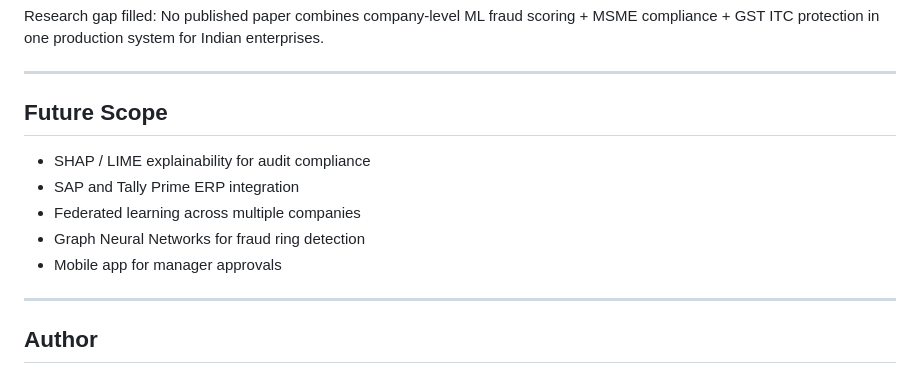
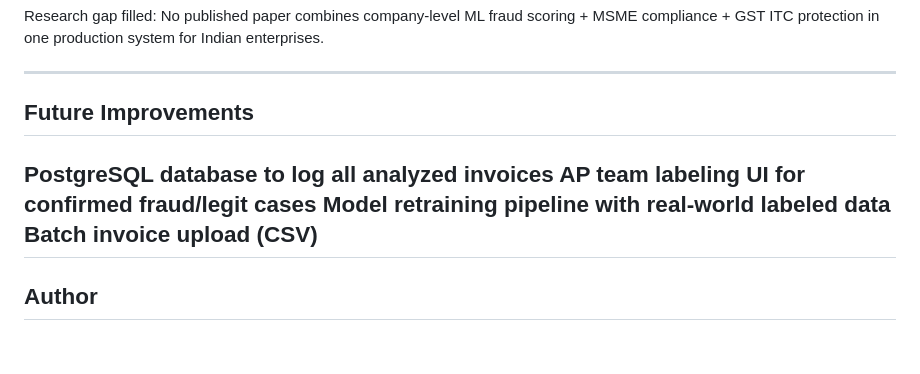
Before and after one commit to ShakthivelMDU/Intelligent-Invoice-Fraud-Detection-, a Markdown page: README.md, the part around the change. GitHub-like rendering; blank space fills up the shorter version.

Commit message:
Update future scope section in README
Renamed 'Future Scope' section to 'Future Improvements' and updated content.

```diff
--- a/README.md
+++ b/README.md
@@ -200,14 +200,11 @@ Research gap filled: No published paper combines company-level ML fraud scoring
 
 ---
 
-## Future Scope
-
-- SHAP / LIME explainability for audit compliance
-- SAP and Tally Prime ERP integration
-- Federated learning across multiple companies
-- Graph Neural Networks for fraud ring detection
-- Mobile app for manager approvals
-
+## Future Improvements
+ PostgreSQL database to log all analyzed invoices
+ AP team labeling UI for confirmed fraud/legit cases
+ Model retraining pipeline with real-world labeled data
+ Batch invoice upload (CSV)
 ---
 
 ## Author
```
